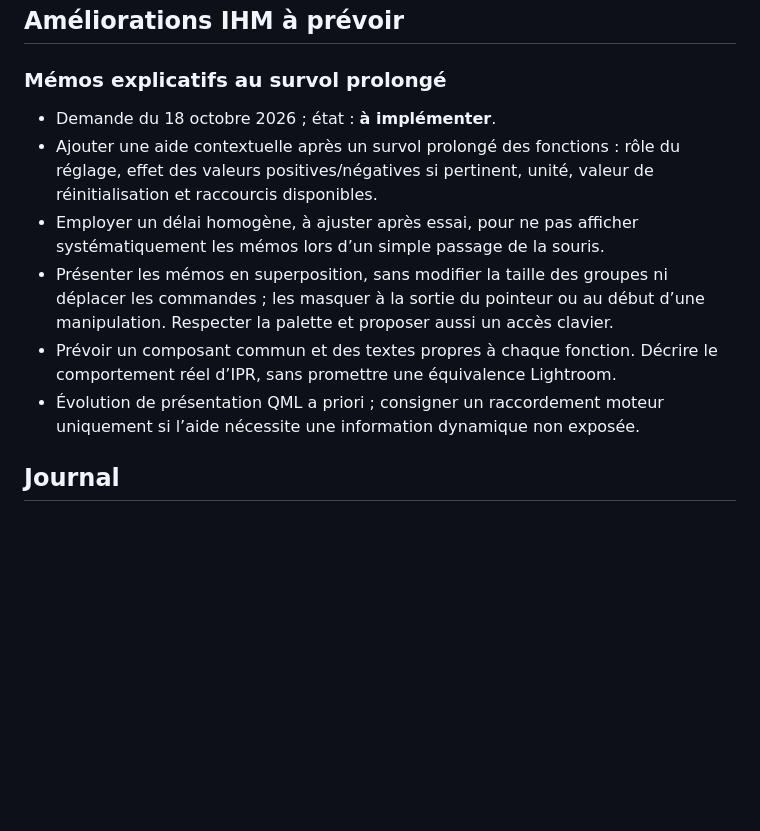
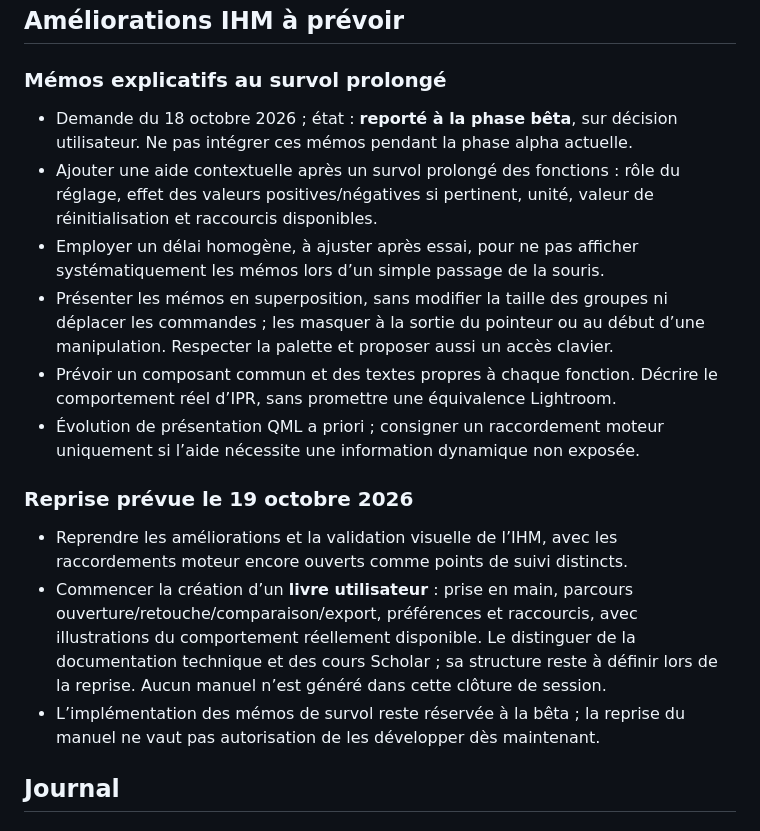
Before and after one commit to KimntexX/IPR, a Markdown page: docs/architecture/suivi-raccordements-ihm.md, the part around the change. Rendered like a GitHub page; blank space fills up the shorter version.

Commit message:
docs(ui): defer hover help to beta and record user manual follow-up

```diff
--- a/docs/architecture/suivi-raccordements-ihm.md
+++ b/docs/architecture/suivi-raccordements-ihm.md
@@ -67,7 +67,8 @@ Pour chaque demande, renseigner :
 
 ### Mémos explicatifs au survol prolongé
 
-- Demande du 18 octobre 2026 ; état : **à implémenter**.
+- Demande du 18 octobre 2026 ; état : **reporté à la phase bêta**, sur décision
+  utilisateur. Ne pas intégrer ces mémos pendant la phase alpha actuelle.
 - Ajouter une aide contextuelle après un survol prolongé des fonctions : rôle
   du réglage, effet des valeurs positives/négatives si pertinent, unité,
   valeur de réinitialisation et raccourcis disponibles.
@@ -80,6 +81,18 @@ Pour chaque demande, renseigner :
   Décrire le comportement réel d’IPR, sans promettre une équivalence Lightroom.
 - Évolution de présentation QML a priori ; consigner un raccordement moteur
   uniquement si l’aide nécessite une information dynamique non exposée.
+
+### Reprise prévue le 19 octobre 2026
+
+- Reprendre les améliorations et la validation visuelle de l’IHM, avec les
+  raccordements moteur encore ouverts comme points de suivi distincts.
+- Commencer la création d’un **livre utilisateur** : prise en main, parcours
+  ouverture/retouche/comparaison/export, préférences et raccourcis, avec
+  illustrations du comportement réellement disponible. Le distinguer de la
+  documentation technique et des cours Scholar ; sa structure reste à définir
+  lors de la reprise. Aucun manuel n’est généré dans cette clôture de session.
+- L’implémentation des mémos de survol reste réservée à la bêta ; la reprise
+  du manuel ne vaut pas autorisation de les développer dès maintenant.
 
 ## Journal
 
```
